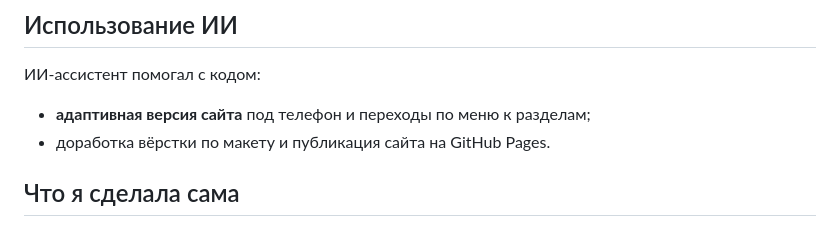
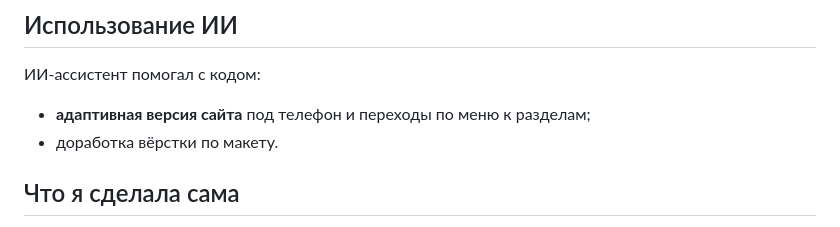
Before and after one commit to eeevikk/ytkadaily, a Markdown page: README.md, the part around the change. Drawn GitHub-style.

Commit message:
Update README to remove GitHub Pages reference
Removed mention of publishing the site on GitHub Pages from the README.

```diff
--- a/README.md
+++ b/README.md
@@ -38,7 +38,7 @@ python3 -m http.server 8000
 ИИ-ассистент помогал с кодом:
 
 - **адаптивная версия сайта** под телефон и переходы по меню к разделам;
-- доработка вёрстки по макету и публикация сайта на GitHub Pages.
+- доработка вёрстки по макету.
 
 ## Что я сделала сама
 
```
